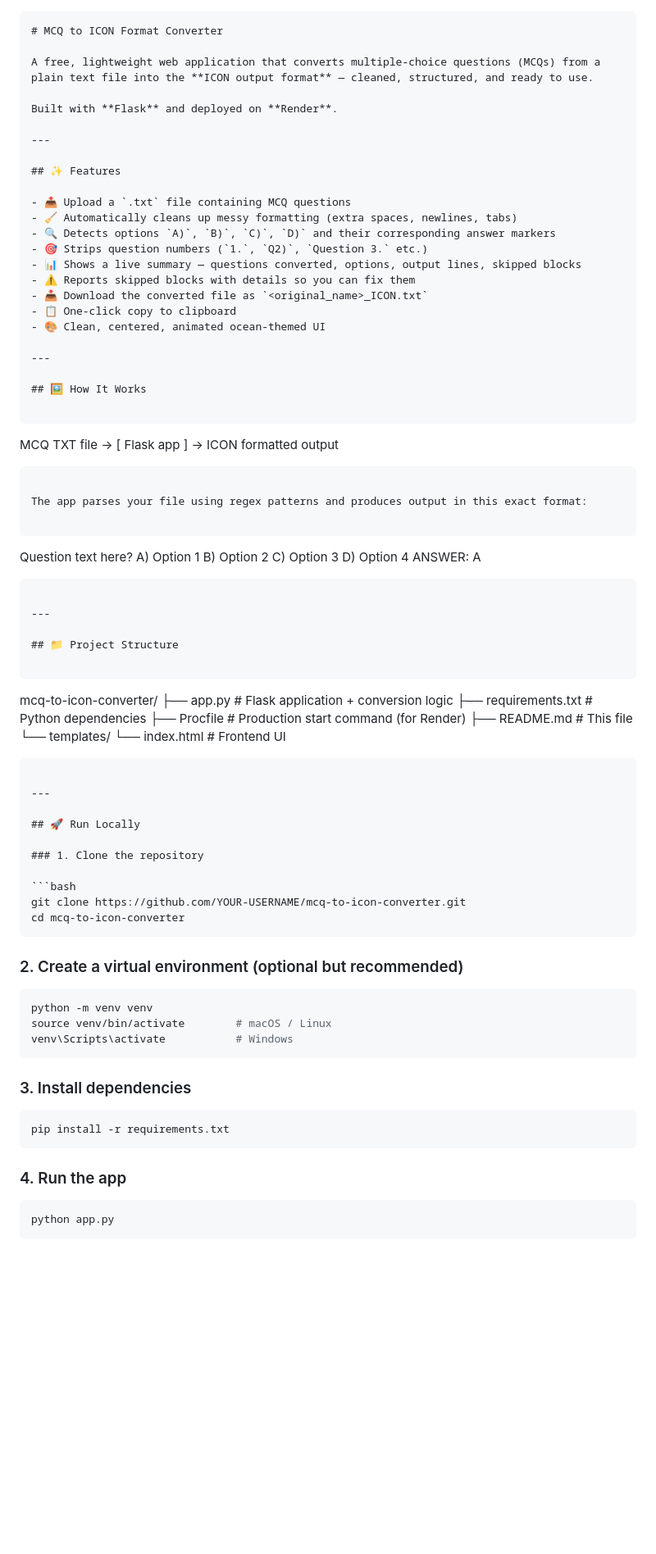
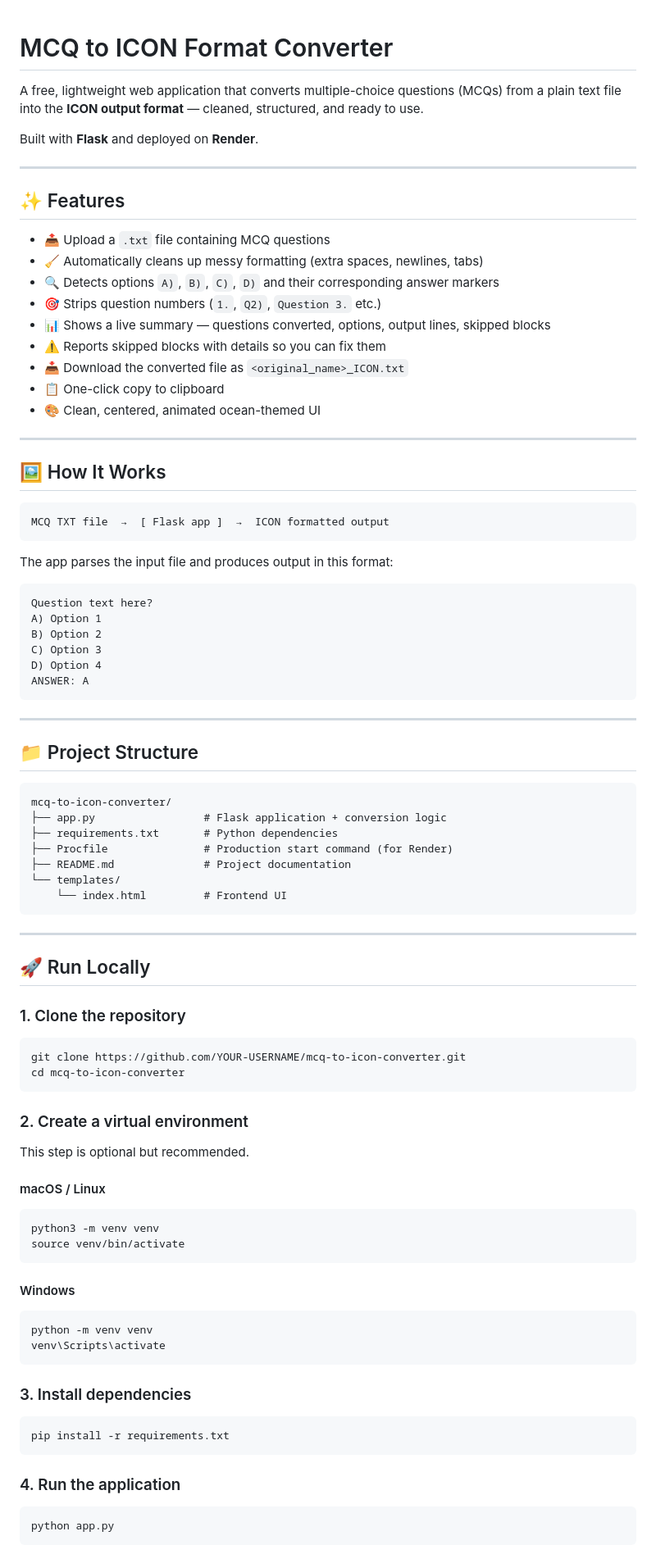
Before and after one commit to renimolvr/mcq-to-icon-converter, a Markdown page: README.md, the part around one of its changes. Shown at 82% size. Rendered like a GitHub page; blank space fills up the shorter version.

````diff
--- a/README.md
+++ b/README.md
@@ -1,4 +1,3 @@
-```markdown
 # MCQ to ICON Format Converter
 
 A free, lightweight web application that converts multiple-choice questions (MCQs) from a plain text file into the **ICON output format** — cleaned, structured, and ready to use.
@@ -9,27 +8,27 @@ Built with **Flask** and deployed on **Render**.
 
 ## ✨ Features
 
-- 📤 Upload a `.txt` file containing MCQ questions
-- 🧹 Automatically cleans up messy formatting (extra spaces, newlines, tabs)
-- 🔍 Detects options `A)`, `B)`, `C)`, `D)` and their corresponding answer markers
-- 🎯 Strips question numbers (`1.`, `Q2)`, `Question 3.` etc.)
-- 📊 Shows a live summary — questions converted, options, output lines, skipped blocks
-- ⚠️ Reports skipped blocks with details so you can fix them
-- 📥 Download the converted file as `<original_name>_ICON.txt`
-- 📋 One-click copy to clipboard
-- 🎨 Clean, centered, animated ocean-themed UI
+* 📤 Upload a `.txt` file containing MCQ questions
+* 🧹 Automatically cleans up messy formatting (extra spaces, newlines, tabs)
+* 🔍 Detects options `A)`, `B)`, `C)`, `D)` and their corresponding answer markers
+* 🎯 Strips question numbers (`1.`, `Q2)`, `Question 3.` etc.)
+* 📊 Shows a live summary — questions converted, options, output lines, skipped blocks
+* ⚠️ Reports skipped blocks with details so you can fix them
+* 📥 Download the converted file as `<original_name>_ICON.txt`
+* 📋 One-click copy to clipboard
+* 🎨 Clean, centered, animated ocean-themed UI
 
 ---
 
 ## 🖼️ How It Works
 
-```
+```text
 MCQ TXT file  →  [ Flask app ]  →  ICON formatted output
 ```
 
-The app parses your file using regex patterns and produces output in this exact format:
+The app parses the input file and produces output in this format:
 
-```
+```text
 Question text here?
 A) Option 1
 B) Option 2
@@ -42,12 +41,12 @@ ANSWER: A
 
 ## 📁 Project Structure
 
-```
+```text
 mcq-to-icon-converter/
 ├── app.py                 # Flask application + conversion logic
 ├── requirements.txt       # Python dependencies
 ├── Procfile               # Production start command (for Render)
-├── README.md              # This file
+├── README.md              # Project documentation
 └── templates/
     └── index.html         # Frontend UI
 ```
@@ -63,12 +62,22 @@ git clone https://github.com/YOUR-USERNAME/mcq-to-icon-converter.git
 cd mcq-to-icon-converter
 ```
 
-### 2. Create a virtual environment (optional but recommended)
+### 2. Create a virtual environment
+
+This step is optional but recommended.
+
+#### macOS / Linux
+
+```bash
+python3 -m venv venv
+source venv/bin/activate
+```
+
+#### Windows
 
 ```bash
 python -m venv venv
-source venv/bin/activate        # macOS / Linux
-venv\Scripts\activate           # Windows
+venv\Scripts\activate
 ```
 
 ### 3. Install dependencies
@@ -77,7 +86,7 @@ venv\Scripts\activate           # Windows
 pip install -r requirements.txt
 ```
 
-### 4. Run the app
+### 4. Run the application
 
 ```bash
 python app.py
````
Also changed, not shown: other parts of README.md (+54 -81 lines).
